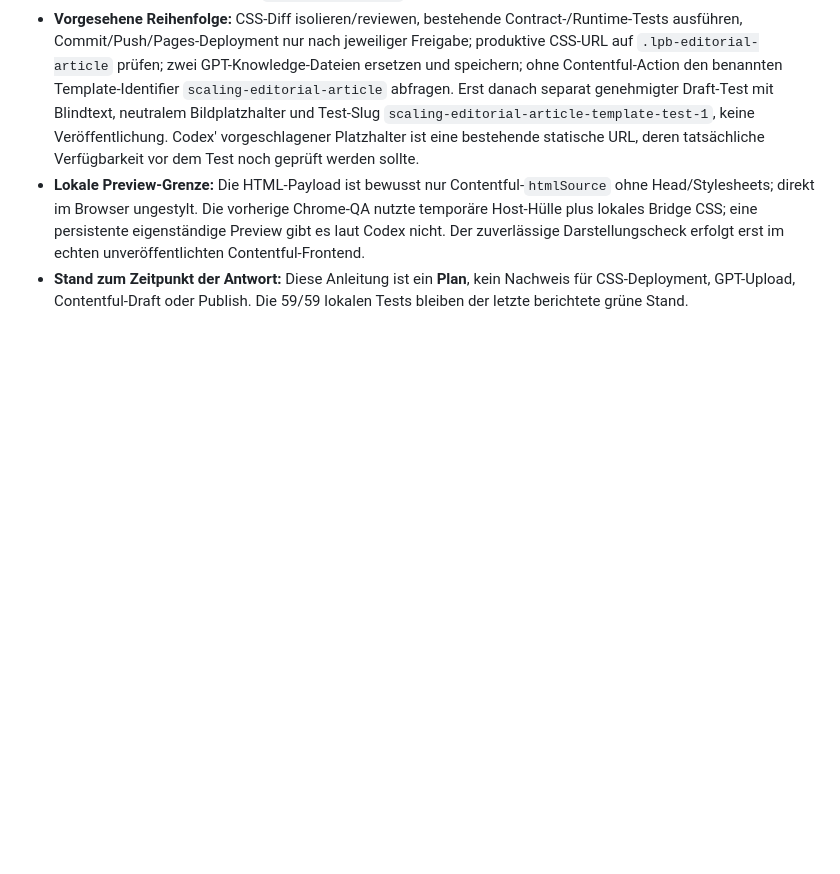
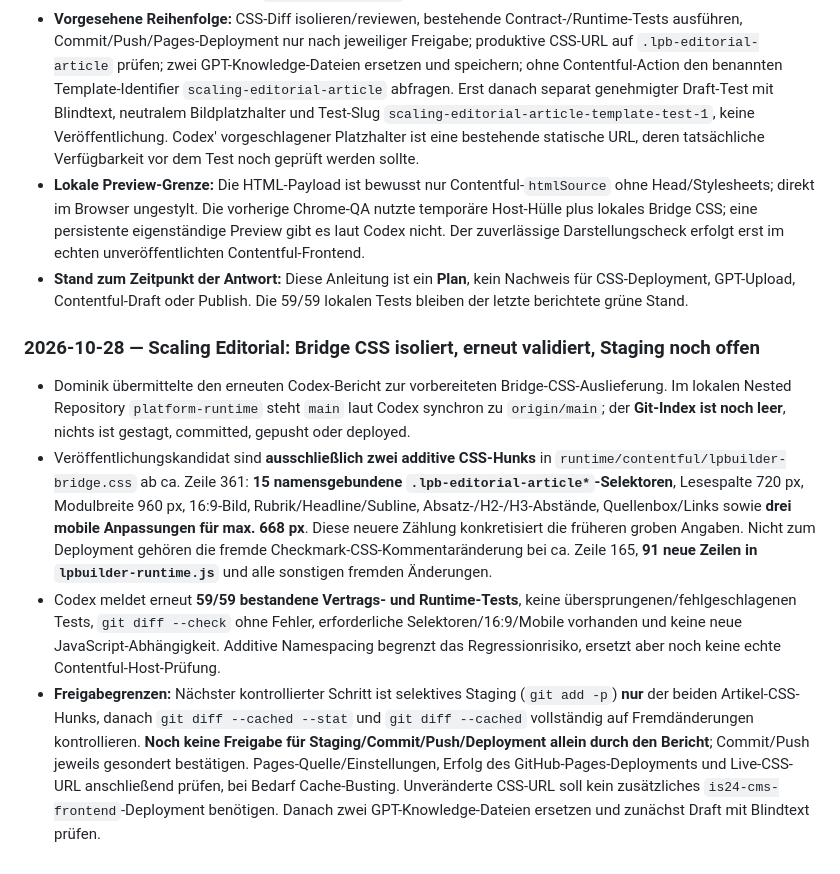
Before and after one commit to scout24-creative-ops/creative-ops, a Markdown page: documentation/2026-W44.md, the part around the change. Drawn GitHub-style; blank space fills up the shorter version.

Commit message:
Record Scaling Editorial article CSS deploy preflight and staging boundary

```diff
--- a/documentation/2026-W44.md
+++ b/documentation/2026-W44.md
@@ -134,3 +134,9 @@ No completed weekly summary yet.
 - **Vorgesehene Reihenfolge:** CSS-Diff isolieren/reviewen, bestehende Contract-/Runtime-Tests ausführen, Commit/Push/Pages-Deployment nur nach jeweiliger Freigabe; produktive CSS-URL auf `.lpb-editorial-article` prüfen; zwei GPT-Knowledge-Dateien ersetzen und speichern; ohne Contentful-Action den benannten Template-Identifier `scaling-editorial-article` abfragen. Erst danach separat genehmigter Draft-Test mit Blindtext, neutralem Bildplatzhalter und Test-Slug `scaling-editorial-article-template-test-1`, keine Veröffentlichung. Codex' vorgeschlagener Platzhalter ist eine bestehende statische URL, deren tatsächliche Verfügbarkeit vor dem Test noch geprüft werden sollte.
 - **Lokale Preview-Grenze:** Die HTML-Payload ist bewusst nur Contentful-`htmlSource` ohne Head/Stylesheets; direkt im Browser ungestylt. Die vorherige Chrome-QA nutzte temporäre Host-Hülle plus lokales Bridge CSS; eine persistente eigenständige Preview gibt es laut Codex nicht. Der zuverlässige Darstellungscheck erfolgt erst im echten unveröffentlichten Contentful-Frontend.
 - **Stand zum Zeitpunkt der Antwort:** Diese Anleitung ist ein **Plan**, kein Nachweis für CSS-Deployment, GPT-Upload, Contentful-Draft oder Publish. Die 59/59 lokalen Tests bleiben der letzte berichtete grüne Stand.
+
+### 2026-10-28 — Scaling Editorial: Bridge CSS isoliert, erneut validiert, Staging noch offen
+- Dominik übermittelte den erneuten Codex-Bericht zur vorbereiteten Bridge-CSS-Auslieferung. Im lokalen Nested Repository `platform-runtime` steht `main` laut Codex synchron zu `origin/main`; der **Git-Index ist noch leer**, nichts ist gestagt, committed, gepusht oder deployed.
+- Veröffentlichungskandidat sind **ausschließlich zwei additive CSS-Hunks** in `runtime/contentful/lpbuilder-bridge.css` ab ca. Zeile 361: **15 namensgebundene `.lpb-editorial-article*`-Selektoren**, Lesespalte 720 px, Modulbreite 960 px, 16:9-Bild, Rubrik/Headline/Subline, Absatz-/H2-/H3-Abstände, Quellenbox/Links sowie **drei mobile Anpassungen für max. 668 px**. Diese neuere Zählung konkretisiert die früheren groben Angaben. Nicht zum Deployment gehören die fremde Checkmark-CSS-Kommentaränderung bei ca. Zeile 165, **91 neue Zeilen in `lpbuilder-runtime.js`** und alle sonstigen fremden Änderungen.
+- Codex meldet erneut **59/59 bestandene Vertrags- und Runtime-Tests**, keine übersprungenen/fehlgeschlagenen Tests, `git diff --check` ohne Fehler, erforderliche Selektoren/16:9/Mobile vorhanden und keine neue JavaScript-Abhängigkeit. Additive Namespacing begrenzt das Regressionrisiko, ersetzt aber noch keine echte Contentful-Host-Prüfung.
+- **Freigabegrenzen:** Nächster kontrollierter Schritt ist selektives Staging (`git add -p`) **nur** der beiden Artikel-CSS-Hunks, danach `git diff --cached --stat` und `git diff --cached` vollständig auf Fremdänderungen kontrollieren. **Noch keine Freigabe für Staging/Commit/Push/Deployment allein durch den Bericht**; Commit/Push jeweils gesondert bestätigen. Pages-Quelle/Einstellungen, Erfolg des GitHub-Pages-Deployments und Live-CSS-URL anschließend prüfen, bei Bedarf Cache-Busting. Unveränderte CSS-URL soll kein zusätzliches `is24-cms-frontend`-Deployment benötigen. Danach zwei GPT-Knowledge-Dateien ersetzen und zunächst Draft mit Blindtext prüfen.
```
